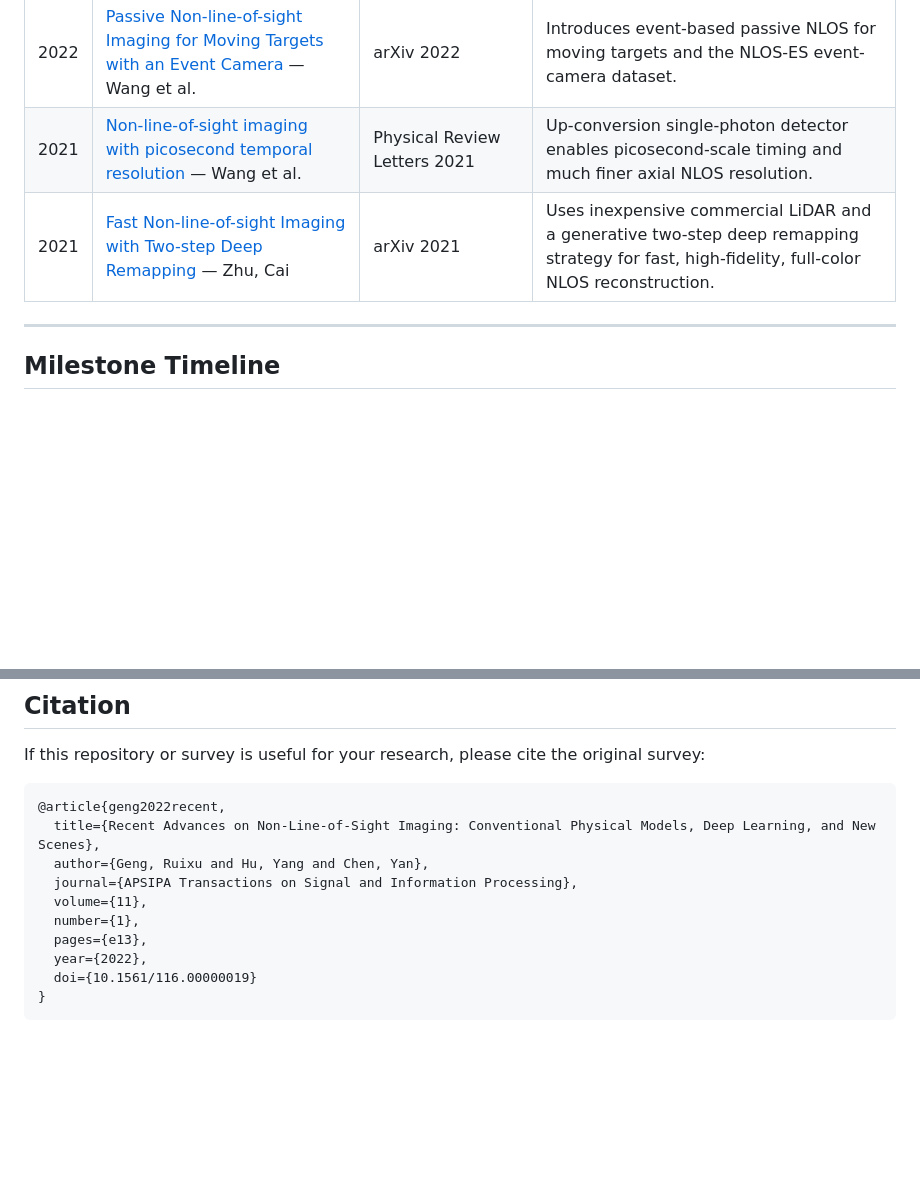
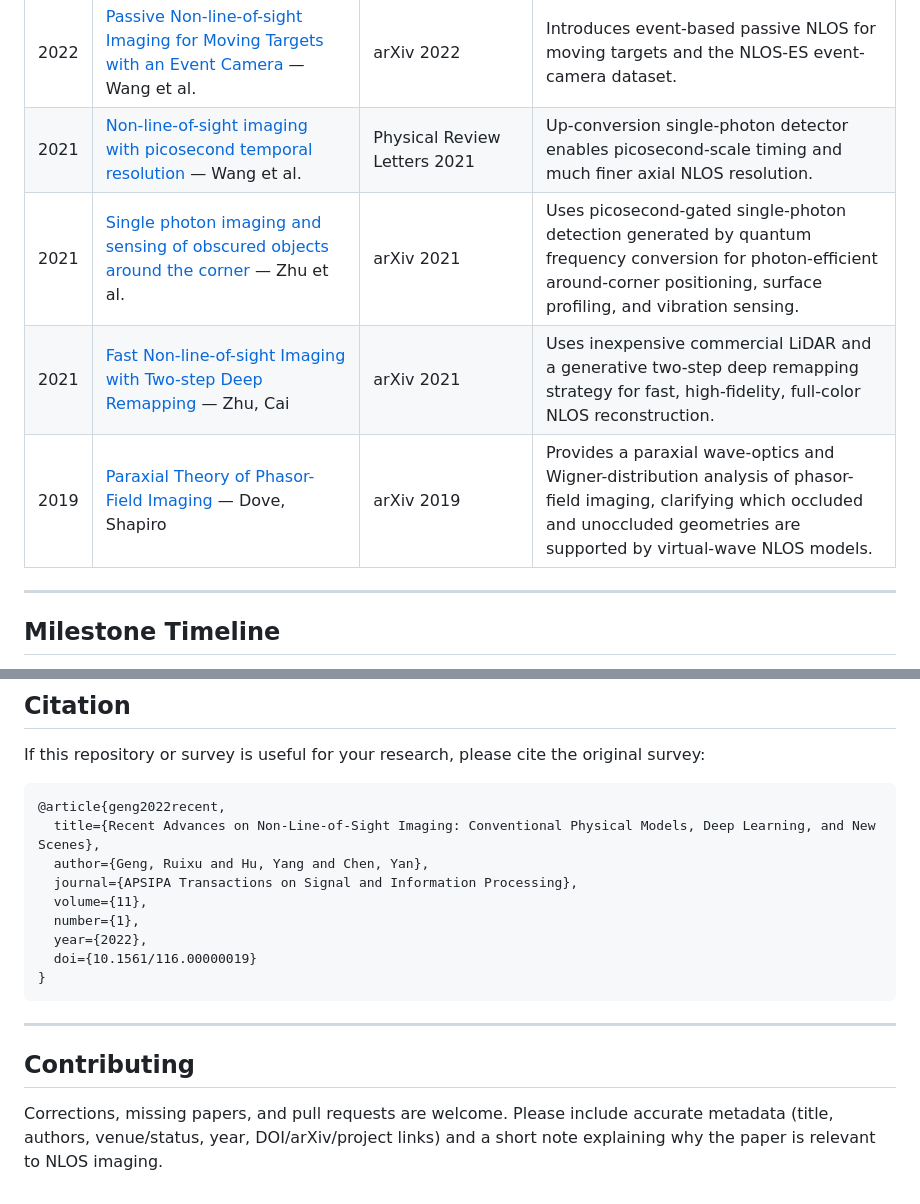
Before and after one commit to ruixv/NLOS_Overview, a Markdown page: README.md, 2 parts joined by grey strips. Rendered like a GitHub page; blank space fills up the shorter version.

Commit message:
Add photon-efficient and paraxial phasor NLOS papers

````diff
--- a/README.md
+++ b/README.md
@@ -120,7 +120,9 @@ measurement → physical forward model → inverse solver / neural prior → hid
 | 2022 | [Seeing Around Obstacles with Terahertz Waves](https://arxiv.org/abs/2205.05066) — Cui, Trichopoulos | arXiv 2022 | THz / sub-THz around-obstacle imaging using lossy-mirror environmental surfaces. |
 | 2022 | [Passive Non-line-of-sight Imaging for Moving Targets with an Event Camera](https://arxiv.org/abs/2209.13300) — Wang et al. | arXiv 2022 | Introduces event-based passive NLOS for moving targets and the NLOS-ES event-camera dataset. |
 | 2021 | [Non-line-of-sight imaging with picosecond temporal resolution](https://arxiv.org/abs/2106.15798) — Wang et al. | Physical Review Letters 2021 | Up-conversion single-photon detector enables picosecond-scale timing and much finer axial NLOS resolution. |
+| 2021 | [Single photon imaging and sensing of obscured objects around the corner](https://arxiv.org/abs/2106.08210) — Zhu et al. | arXiv 2021 | Uses picosecond-gated single-photon detection generated by quantum frequency conversion for photon-efficient around-corner positioning, surface profiling, and vibration sensing. |
 | 2021 | [Fast Non-line-of-sight Imaging with Two-step Deep Remapping](https://arxiv.org/abs/2101.10492) — Zhu, Cai | arXiv 2021 | Uses inexpensive commercial LiDAR and a generative two-step deep remapping strategy for fast, high-fidelity, full-color NLOS reconstruction. |
+| 2019 | [Paraxial Theory of Phasor-Field Imaging](https://arxiv.org/abs/1903.02365) — Dove, Shapiro | arXiv 2019 | Provides a paraxial wave-optics and Wigner-distribution analysis of phasor-field imaging, clarifying which occluded and unoccluded geometries are supported by virtual-wave NLOS models. |
 
 ---
 
@@ -161,8 +163,13 @@ If this repository or survey is useful for your research, please cite the origin
   journal={APSIPA Transactions on Signal and Information Processing},
   volume={11},
   number={1},
-  pages={e13},
   year={2022},
   doi={10.1561/116.00000019}
 }
 ```
+
+---
+
+## Contributing
+
+Corrections, missing papers, and pull requests are welcome. Please include accurate metadata (title, authors, venue/status, year, DOI/arXiv/project links) and a short note explaining why the paper is relevant to NLOS imaging.
````
